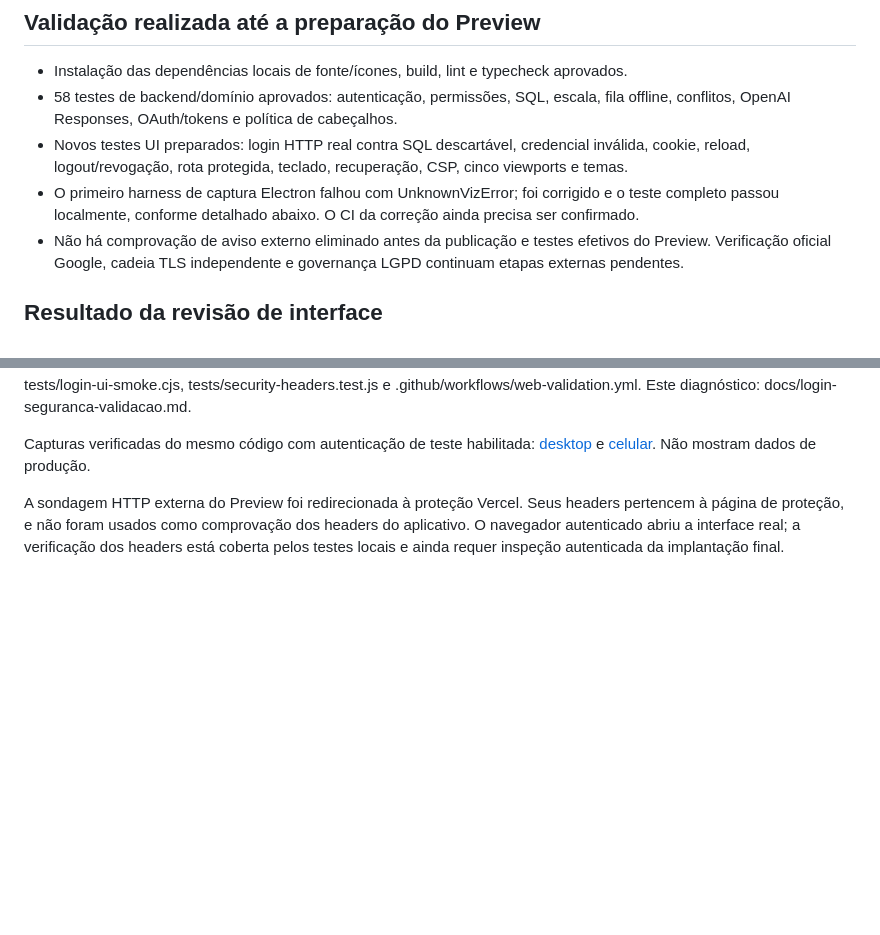
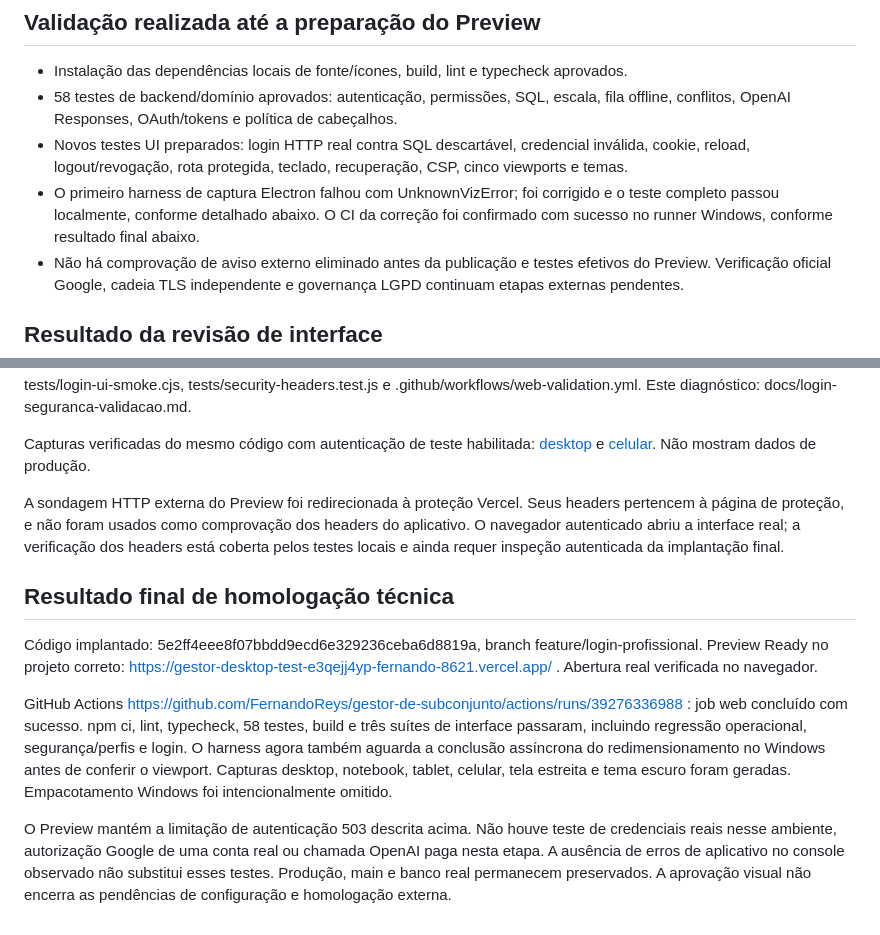
Before and after one commit to FernandoReys/gestor-de-subconjunto, a Markdown page: docs/login-seguranca-validacao.md, 2 parts joined by grey strips. Drawn GitHub-style; blank space fills up the shorter version.

Commit message:
docs: record successful Windows web validation and Preview limitations [skip ci]

```diff
--- a/docs/login-seguranca-validacao.md
+++ b/docs/login-seguranca-validacao.md
@@ -94,7 +94,7 @@ O workflow de validação foi estendido à nova branch, incluindo testes de logi
 - Instalação das dependências locais de fonte/ícones, build, lint e typecheck aprovados.
 - 58 testes de backend/domínio aprovados: autenticação, permissões, SQL, escala, fila offline, conflitos, OpenAI Responses, OAuth/tokens e política de cabeçalhos.
 - Novos testes UI preparados: login HTTP real contra SQL descartável, credencial inválida, cookie, reload, logout/revogação, rota protegida, teclado, recuperação, CSP, cinco viewports e temas.
-- O primeiro harness de captura Electron falhou com UnknownVizError; foi corrigido e o teste completo passou localmente, conforme detalhado abaixo. O CI da correção ainda precisa ser confirmado.
+- O primeiro harness de captura Electron falhou com UnknownVizError; foi corrigido e o teste completo passou localmente, conforme detalhado abaixo. O CI da correção foi confirmado com sucesso no runner Windows, conforme resultado final abaixo.
 - Não há comprovação de aviso externo eliminado antes da publicação e testes efetivos do Preview. Verificação oficial Google, cadeia TLS independente e governança LGPD continuam etapas externas pendentes.
 
 ## Resultado da revisão de interface
@@ -119,3 +119,11 @@ Interface: src/client/index.html, src/client/login.css, src/client/login-ui.js,
 Capturas verificadas do mesmo código com autenticação de teste habilitada: [desktop](assets/login-desktop.png) e [celular](assets/login-mobile.png). Não mostram dados de produção.
 
 A sondagem HTTP externa do Preview foi redirecionada à proteção Vercel. Seus headers pertencem à página de proteção, e não foram usados como comprovação dos headers do aplicativo. O navegador autenticado abriu a interface real; a verificação dos headers está coberta pelos testes locais e ainda requer inspeção autenticada da implantação final.
+
+## Resultado final de homologação técnica
+
+Código implantado: 5e2ff4eee8f07bbdd9ecd6e329236ceba6d8819a, branch feature/login-profissional. Preview Ready no projeto correto: https://gestor-desktop-test-e3qejj4yp-fernando-8621.vercel.app/ . Abertura real verificada no navegador.
+
+GitHub Actions https://github.com/FernandoReys/gestor-de-subconjunto/actions/runs/39276336988 : job web concluído com sucesso. npm ci, lint, typecheck, 58 testes, build e três suítes de interface passaram, incluindo regressão operacional, segurança/perfis e login. O harness agora também aguarda a conclusão assíncrona do redimensionamento no Windows antes de conferir o viewport. Capturas desktop, notebook, tablet, celular, tela estreita e tema escuro foram geradas. Empacotamento Windows foi intencionalmente omitido.
+
+O Preview mantém a limitação de autenticação 503 descrita acima. Não houve teste de credenciais reais nesse ambiente, autorização Google de uma conta real ou chamada OpenAI paga nesta etapa. A ausência de erros de aplicativo no console observado não substitui esses testes. Produção, main e banco real permanecem preservados. A aprovação visual não encerra as pendências de configuração e homologação externa.
```
